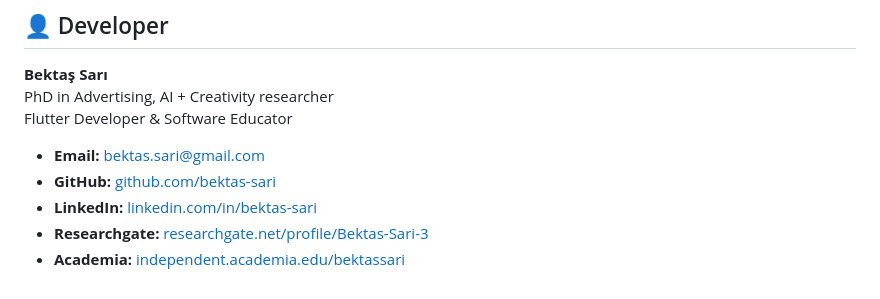
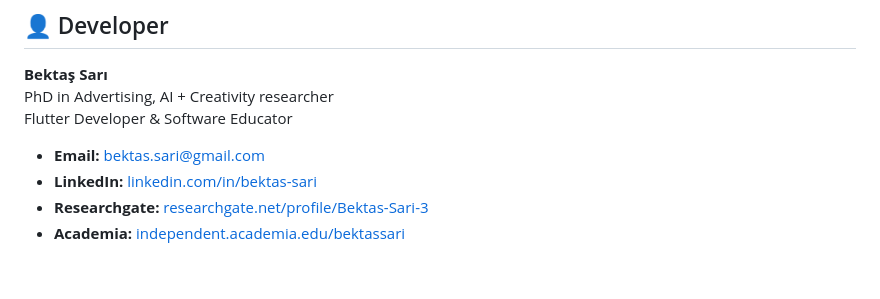
Before and after one commit to bektas-sari/book_swipe, a Markdown page: README.md, the part around the change. GitHub-like rendering.

```diff
--- a/README.md
+++ b/README.md
@@ -139,7 +139,6 @@ PhD in Advertising, AI + Creativity researcher<br>
 Flutter Developer & Software Educator<br>
 
 - **Email:** [bektas.sari@gmail.com](mailto:bektas.sari@gmail.com)
-- **GitHub:** [github.com/bektas-sari](https://github.com/bektas-sari)
 - **LinkedIn:** [linkedin.com/in/bektas-sari](https://www.linkedin.com/in/bektas-sari)
 - **Researchgate:** [researchgate.net/profile/Bektas-Sari-3](https://www.researchgate.net/profile/Bektas-Sari-3)
 - **Academia:** [independent.academia.edu/bektassari](https://independent.academia.edu/bektassari)
```
